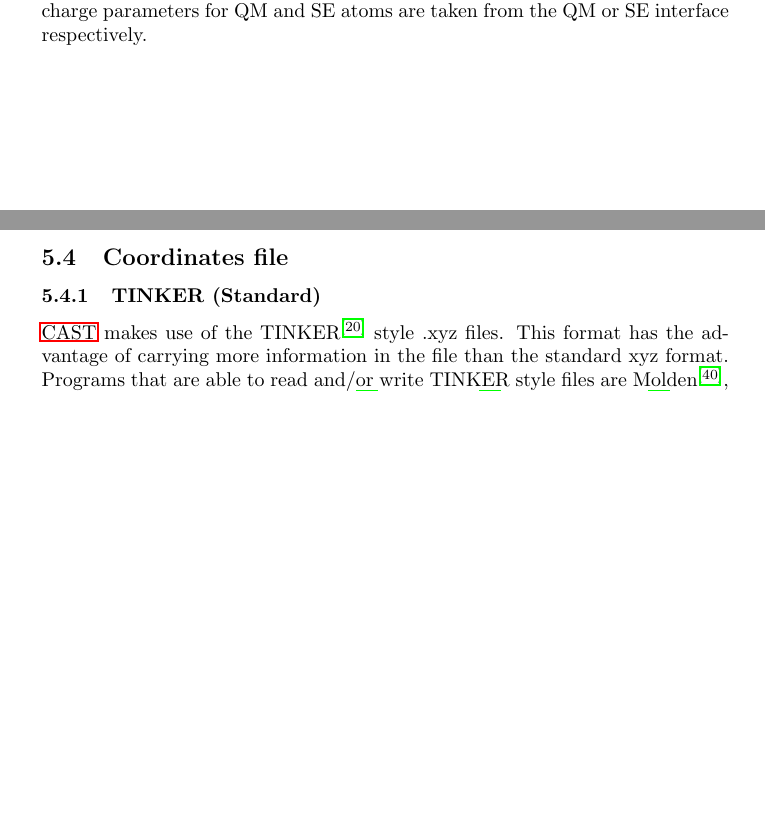
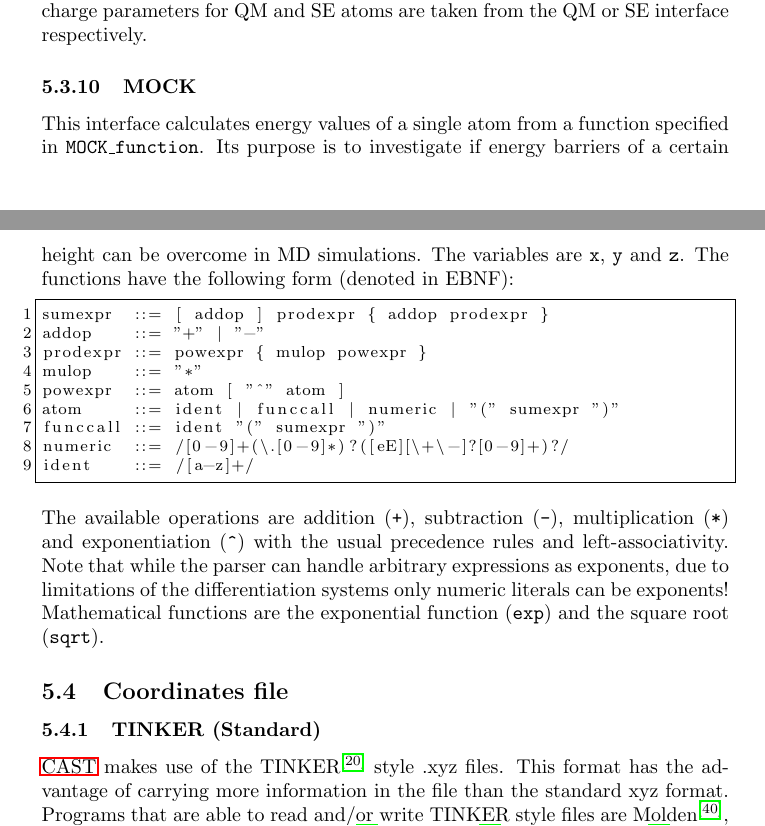
Before and after one commit to AKEngels/CAST, a LaTeX document (manual/castmanual.tex): two parts of pages 26 and 27 of 86, joined at a grey line, cut so that both start at the same text, the shorter picture padded with empty space. Compiled offline with pdfLaTeX.

Commit message:
Document mock energy interface

```diff
--- a/manual/castmanual.tex
+++ b/manual/castmanual.tex
@@ -766,6 +766,27 @@ If your subsystems have different charges give the charge for the small system i
 
 If ``QMMMopt'' is activated MM atoms are optimized by the MM interface and the QM and SE atoms are optimized by the Three-layer interface. If additionally you set ``QMMMadjust'' to 1 the MM interface is modified such that the charge parameters for QM and SE atoms are taken from the QM or SE interface respectively.
 
+\subsubsection{MOCK}
+This interface calculates energy values of a single atom from a function specified in \texttt{MOCK\_function}.
+Its purpose is to investigate if energy barriers of a certain height can be overcome in MD simulations.
+The variables are \texttt{x}, \texttt{y} and \texttt{z}.
+The functions have the following form (denoted in EBNF):
+\begin{lstlisting}
+sumexpr  ::= [ addop ] prodexpr { addop prodexpr }
+addop    ::= "+" | "-"
+prodexpr ::= powexpr { mulop powexpr }
+mulop    ::= "*"
+powexpr  ::= atom [ "^" atom ]
+atom     ::= ident | funccall | numeric | "(" sumexpr ")"
+funccall ::= ident "(" sumexpr ")"
+numeric  ::= /[0-9]+(\.[0-9]*)?([eE][\+\-]?[0-9]+)?/
+ident    ::= /[a-z]+/
+\end{lstlisting}
+The available operations are addition (\texttt{+}), subtraction (\texttt{-}), multiplication (\texttt{*}) and exponentiation (\texttt{\^}) with the usual precedence rules and left-associativity.
+Note that while the parser can handle arbitrary expressions as exponents, due to limitations of the differentiation systems only numeric literals can be exponents!
+Mathematical functions are the exponential function (\texttt{exp}) and the square root (\texttt{sqrt}).
+
+
 	%%%% COORDINATES FILE %%%%
 	\subsection{Coordinates file}
 
```
